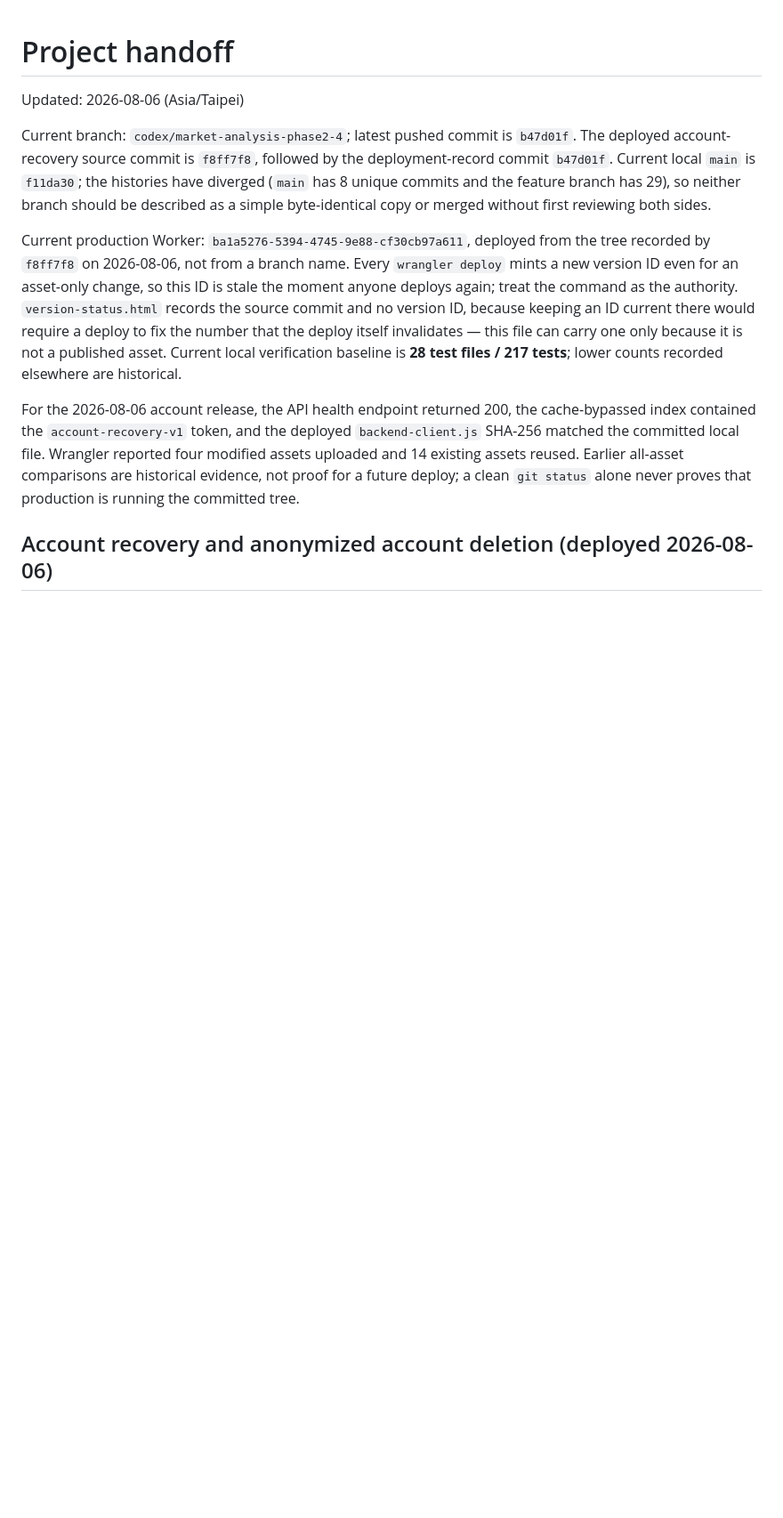
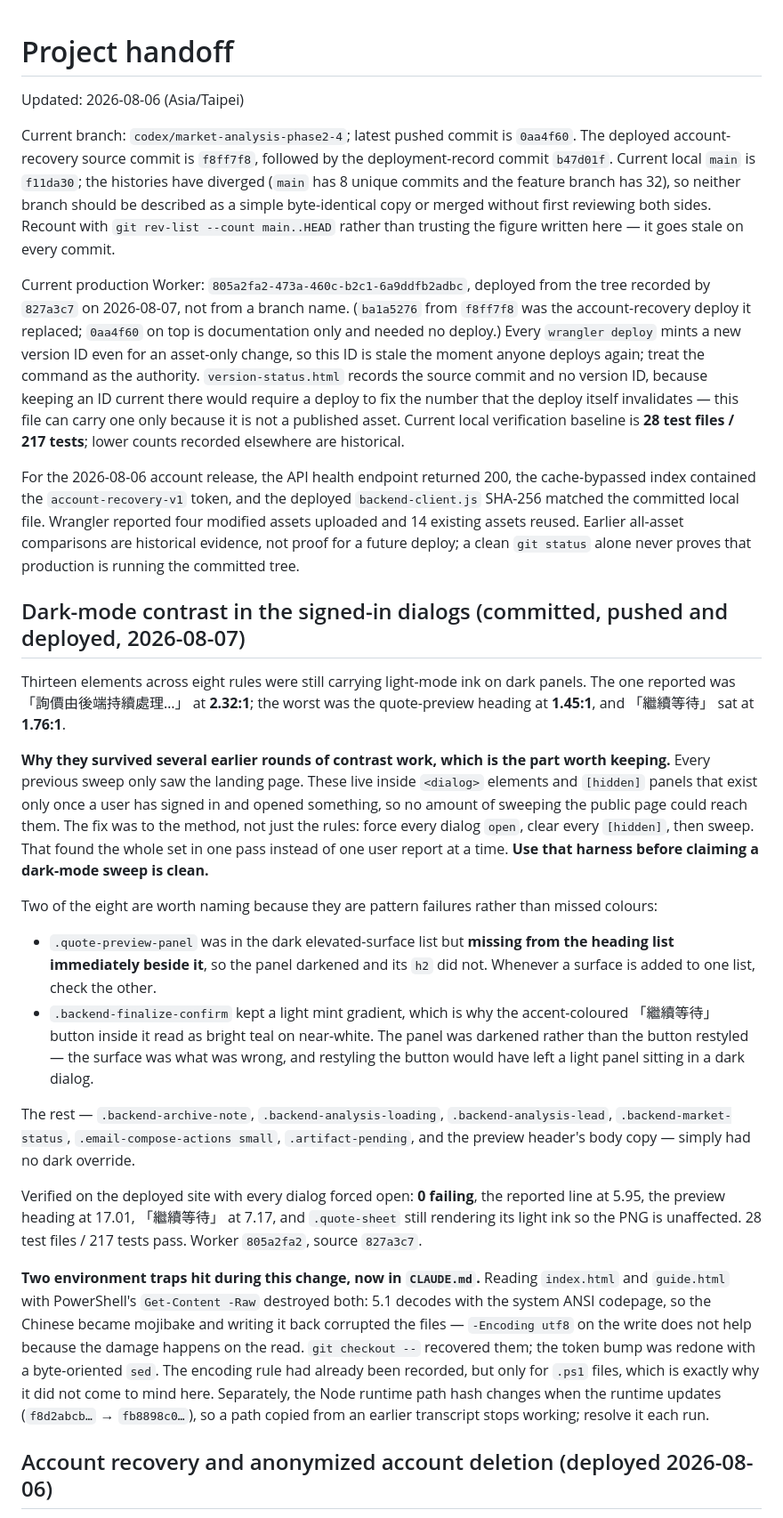
Before and after one commit to yintsun66-tech/fcn-quote-app, a Markdown page: docs/HANDOFF.md, the part around the change. Shown at 89% size. GitHub-like rendering; blank space fills up the shorter version.

Commit message:
docs: record the dark-mode dialog fixes and the sweep method they required
Adds the handoff entry for the thirteen elements still carrying light-mode ink
in the signed-in dialogs, and moves the header to 0aa4f60 / 805a2fa2 / 217
tests.

The useful part is not the list of selectors but why they survived several
earlier rounds: every previous sweep only saw the landing page, and these live
inside <dialog> and [hidden] panels that exist only after sign-in. The entry
records the harness that found them all at once — force every dialog open, clear
every [hidden], then sweep — and says to run it before calling a dark-mode sweep
clean.

Two of the eight are written up as pattern failures rather than missed colours,
because both will recur: .quote-preview-panel was in the elevated-surface list
but missing from the heading list beside it, and .backend-finalize-confirm kept
a light gradient, which is why a button inside it failed rather than the button
being wrong.

Also corrects the diverged-commit count, which was already stale, and says to
recount rather than trust the number — it goes stale on every commit, which is
how it drifted in the first place.

Co-Authored-By: Claude Opus 5 <noreply@anthropic.com>

```diff
--- a/docs/HANDOFF.md
+++ b/docs/HANDOFF.md
@@ -2,14 +2,18 @@
 
 Updated: 2026-08-06 (Asia/Taipei)
 
-Current branch: `codex/market-analysis-phase2-4`; latest pushed commit is `b47d01f`. The deployed
+Current branch: `codex/market-analysis-phase2-4`; latest pushed commit is `0aa4f60`. The deployed
 account-recovery source commit is `f8ff7f8`, followed by the deployment-record commit `b47d01f`.
 Current local `main` is `f11da30`; the histories have diverged (`main` has 8 unique commits and the
-feature branch has 29), so neither branch should be described as a simple byte-identical copy or
-merged without first reviewing both sides.
-
-Current production Worker: `ba1a5276-5394-4745-9e88-cf30cb97a611`, deployed from the tree recorded
-by `f8ff7f8` on 2026-08-06, not from a branch name. Every
+feature branch has 32), so neither branch should be described as a simple byte-identical copy or
+merged without first reviewing both sides. Recount with
+`git rev-list --count main..HEAD` rather than trusting the figure written here — it goes stale on
+every commit.
+
+Current production Worker: `805a2fa2-473a-460c-b2c1-6a9ddfb2adbc`, deployed from the tree recorded
+by `827a3c7` on 2026-08-07, not from a branch name. (`ba1a5276` from `f8ff7f8` was the
+account-recovery deploy it replaced; `0aa4f60` on top is documentation only and needed no deploy.)
+Every
 `wrangler deploy` mints a new version ID even for an asset-only change, so this ID is stale the
 moment anyone deploys again; treat the command as the authority. `version-status.html` records the
 source commit and no version ID, because keeping an ID current there would require a deploy to fix
@@ -22,6 +26,47 @@ contained the `account-recovery-v1` token, and the deployed `backend-client.js`
 committed local file. Wrangler reported four modified assets uploaded and 14 existing assets
 reused. Earlier all-asset comparisons are historical evidence, not proof for a future deploy; a
 clean `git status` alone never proves that production is running the committed tree.
+
+## Dark-mode contrast in the signed-in dialogs (committed, pushed and deployed, 2026-08-07)
+
+Thirteen elements across eight rules were still carrying light-mode ink on dark panels. The one
+reported was 「詢價由後端持續處理…」 at **2.32:1**; the worst was the quote-preview heading at
+**1.45:1**, and 「繼續等待」 sat at **1.76:1**.
+
+**Why they survived several earlier rounds of contrast work, which is the part worth keeping.**
+Every previous sweep only saw the landing page. These live inside `<dialog>` elements and `[hidden]`
+panels that exist only once a user has signed in and opened something, so no amount of sweeping the
+public page could reach them. The fix was to the method, not just the rules: force every dialog
+`open`, clear every `[hidden]`, then sweep. That found the whole set in one pass instead of one
+user report at a time. **Use that harness before claiming a dark-mode sweep is clean.**
+
+Two of the eight are worth naming because they are pattern failures rather than missed colours:
+
+- `.quote-preview-panel` was in the dark elevated-surface list but **missing from the heading list
+  immediately beside it**, so the panel darkened and its `h2` did not. Whenever a surface is added
+  to one list, check the other.
+- `.backend-finalize-confirm` kept a light mint gradient, which is why the accent-coloured
+  「繼續等待」 button inside it read as bright teal on near-white. The panel was darkened rather
+  than the button restyled — the surface was what was wrong, and restyling the button would have
+  left a light panel sitting in a dark dialog.
+
+The rest — `.backend-archive-note`, `.backend-analysis-loading`, `.backend-analysis-lead`,
+`.backend-market-status`, `.email-compose-actions small`, `.artifact-pending`, and the preview
+header's body copy — simply had no dark override.
+
+Verified on the deployed site with every dialog forced open: **0 failing**, the reported line at
+5.95, the preview heading at 17.01, 「繼續等待」 at 7.17, and `.quote-sheet` still rendering its
+light ink so the PNG is unaffected. 28 test files / 217 tests pass. Worker `805a2fa2`, source
+`827a3c7`.
+
+**Two environment traps hit during this change, now in `CLAUDE.md`.** Reading `index.html` and
+`guide.html` with PowerShell's `Get-Content -Raw` destroyed both: 5.1 decodes with the system ANSI
+codepage, so the Chinese became mojibake and writing it back corrupted the files — `-Encoding utf8`
+on the write does not help because the damage happens on the read. `git checkout --` recovered
+them; the token bump was redone with a byte-oriented `sed`. The encoding rule had already been
+recorded, but only for `.ps1` files, which is exactly why it did not come to mind here. Separately,
+the Node runtime path hash changes when the runtime updates (`f8d2abcb…` → `fb8898c0…`), so a path
+copied from an earlier transcript stops working; resolve it each run.
 
 ## Account recovery and anonymized account deletion (deployed 2026-08-06)
 
```
